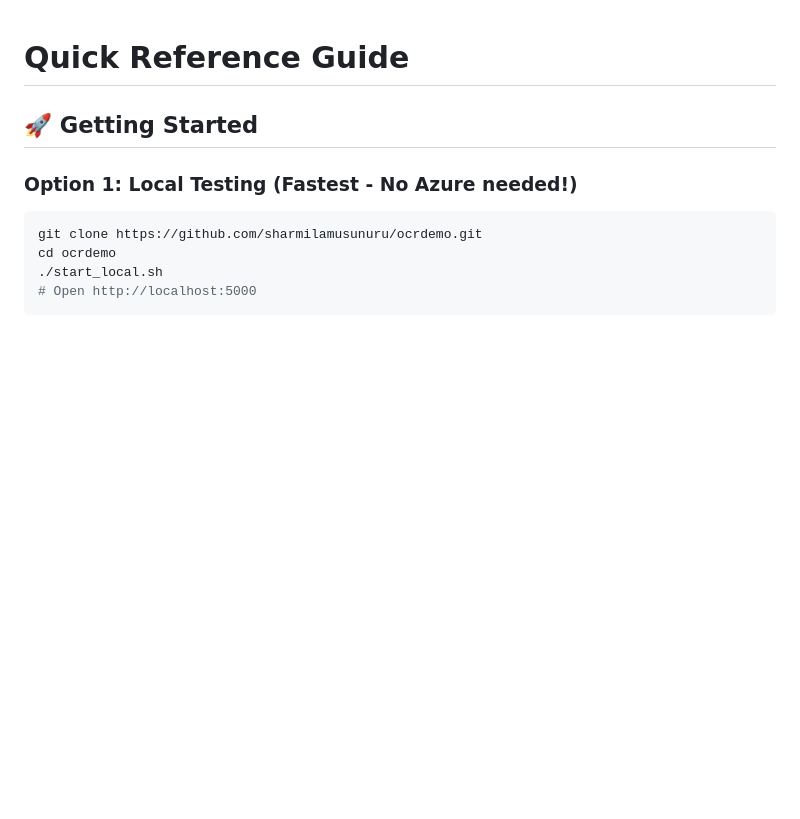
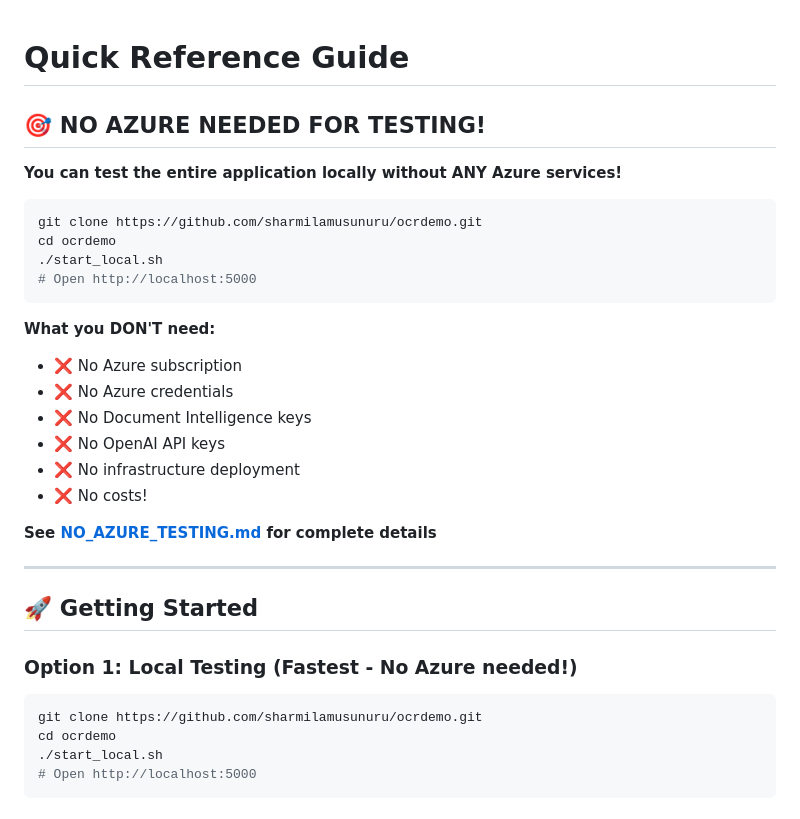
Before and after one commit to sharmilamusunuru/ocrdemo, a Markdown page: QUICK_START.md, the part around the change. Drawn GitHub-style; blank space fills up the shorter version.

````diff
--- a/QUICK_START.md
+++ b/QUICK_START.md
@@ -1,4 +1,27 @@
 # Quick Reference Guide
+
+## 🎯 NO AZURE NEEDED FOR TESTING!
+
+**You can test the entire application locally without ANY Azure services!**
+
+```bash
+git clone https://github.com/sharmilamusunuru/ocrdemo.git
+cd ocrdemo
+./start_local.sh
+# Open http://localhost:5000
+```
+
+**What you DON'T need:**
+- ❌ No Azure subscription
+- ❌ No Azure credentials
+- ❌ No Document Intelligence keys
+- ❌ No OpenAI API keys
+- ❌ No infrastructure deployment
+- ❌ No costs!
+
+**See [NO_AZURE_TESTING.md](NO_AZURE_TESTING.md) for complete details**
+
+---
 
 ## 🚀 Getting Started
 
````
Also changed, not shown: NO_AZURE_TESTING.md (added, +413 -0 lines), README.md (+15 -9 lines).
